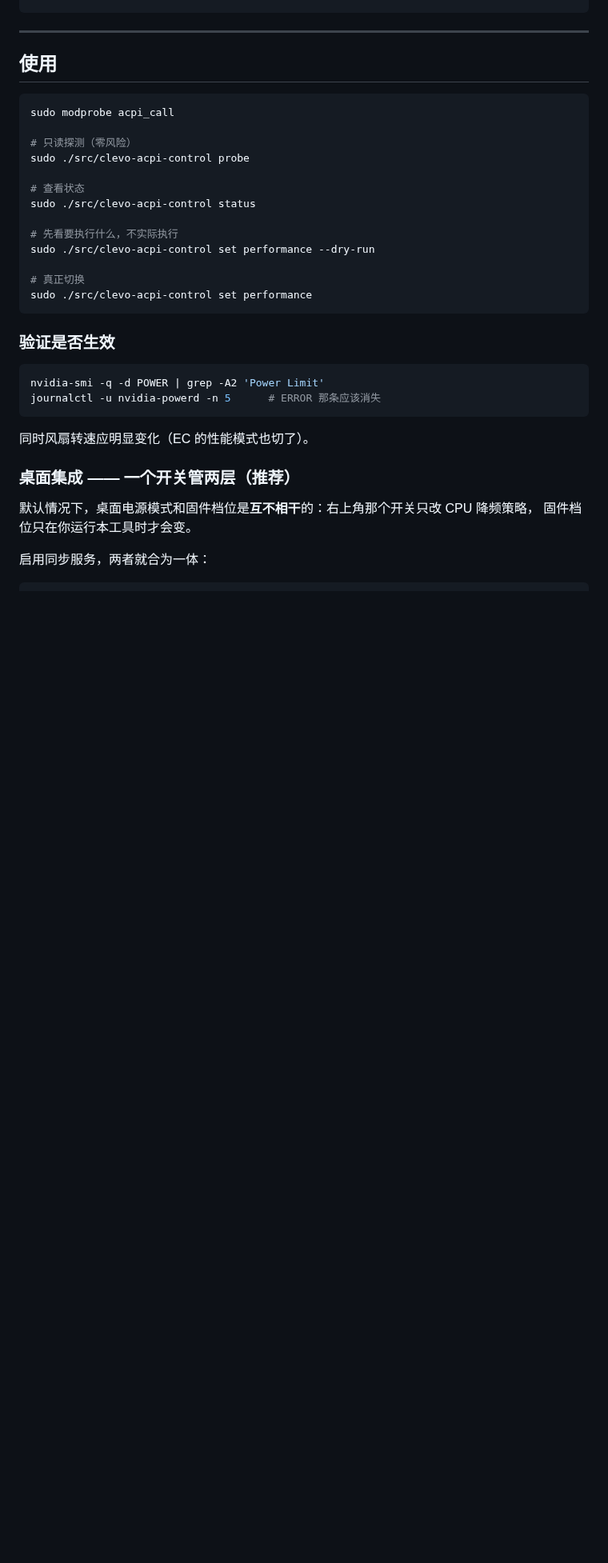
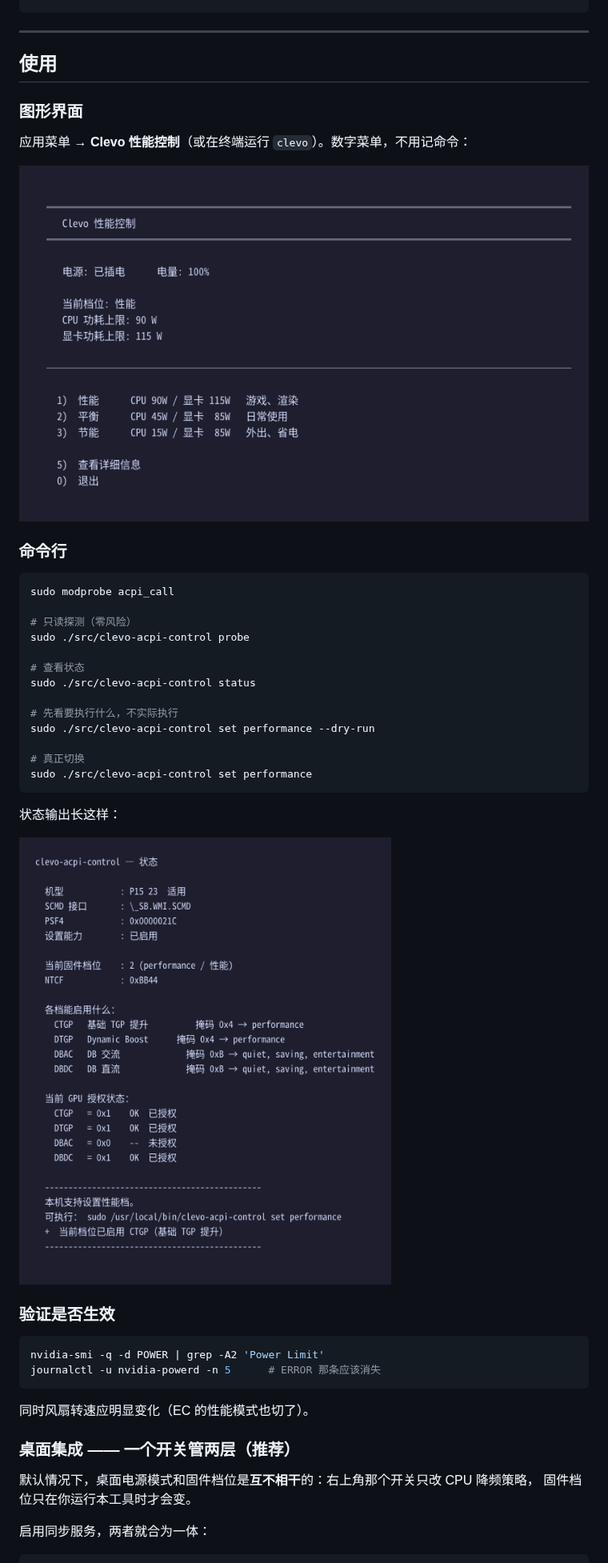
Before and after one commit to SilverKurali/clevo-acpi-control, a Markdown page: README.zh-CN.md, the part around the change. Shown at 80% size. Drawn GitHub-style; pictures changed too: docs/images/menu-zh.png (added), docs/images/status-zh.png (added); blank space fills up the shorter version.

````diff
--- a/README.zh-CN.md
+++ b/README.zh-CN.md
@@ -143,6 +143,14 @@ cd acpi_call && make && sudo make install
 
 ## 使用
 
+### 图形界面
+
+应用菜单 → **Clevo 性能控制**（或在终端运行 `clevo`）。数字菜单，不用记命令：
+
+![交互菜单](docs/images/menu-zh.png)
+
+### 命令行
+
 ```bash
 sudo modprobe acpi_call
 
@@ -158,6 +166,10 @@ sudo ./src/clevo-acpi-control set performance --dry-run
 # 真正切换
 sudo ./src/clevo-acpi-control set performance
 ```
+
+状态输出长这样：
+
+![status 输出](docs/images/status-zh.png)
 
 ### 验证是否生效
 
````
Also changed, not shown: README.md (+8 -0 lines), docs/images/menu-en.png (added).
